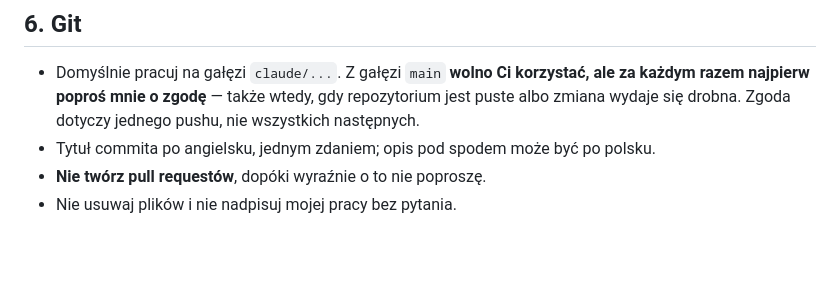
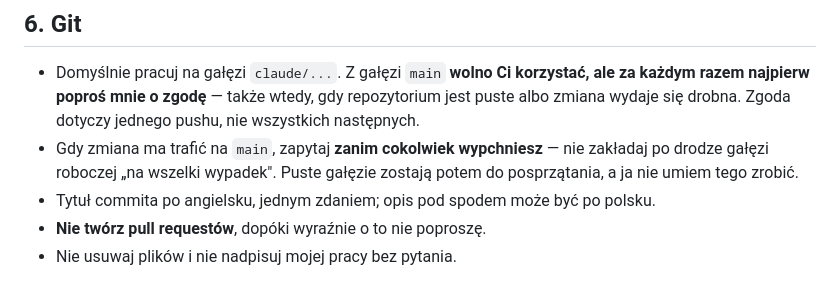
Before and after one commit to mateuszrybarczyk12345-beep/PhotoBeam-, a Markdown page: CLAUDE.md, the part around the change. Drawn GitHub-style; blank space fills up the shorter version.

Commit message:
Ask before pushing, without a throwaway branch
Zasada 6 uzupelniona: pytanie o zgode na main ma paść zanim cokolwiek
zostanie wypchniete. Zadnych galezi roboczych "na wszelki wypadek" -
zostaja potem do sprzatania, ktorego autorka nie potrafi zrobic.

Co-Authored-By: Claude Opus 5 <noreply@anthropic.com>
Claude-Session: https://claude.ai/code/session_014EgkpBZUQ7HBsEHsRtasUu

```diff
--- a/CLAUDE.md
+++ b/CLAUDE.md
@@ -74,6 +74,9 @@ nie chcę powtarzać przy każdej rozmowie.
   korzystać, ale za każdym razem najpierw poproś mnie o zgodę** —
   także wtedy, gdy repozytorium jest puste albo zmiana wydaje się
   drobna. Zgoda dotyczy jednego pushu, nie wszystkich następnych.
+- Gdy zmiana ma trafić na `main`, zapytaj **zanim cokolwiek wypchniesz** —
+  nie zakładaj po drodze gałęzi roboczej „na wszelki wypadek". Puste
+  gałęzie zostają potem do posprzątania, a ja nie umiem tego zrobić.
 - Tytuł commita po angielsku, jednym zdaniem; opis pod spodem może być
   po polsku.
 - **Nie twórz pull requestów**, dopóki wyraźnie o to nie poproszę.
```
